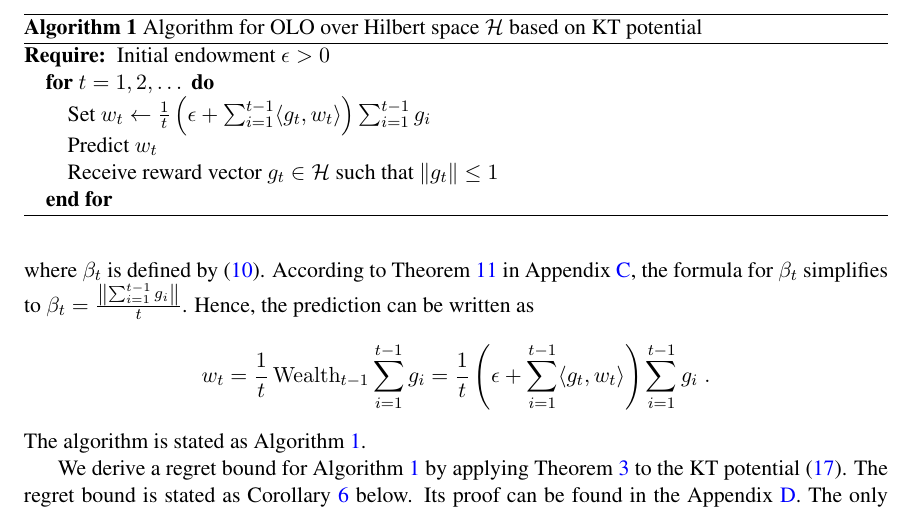
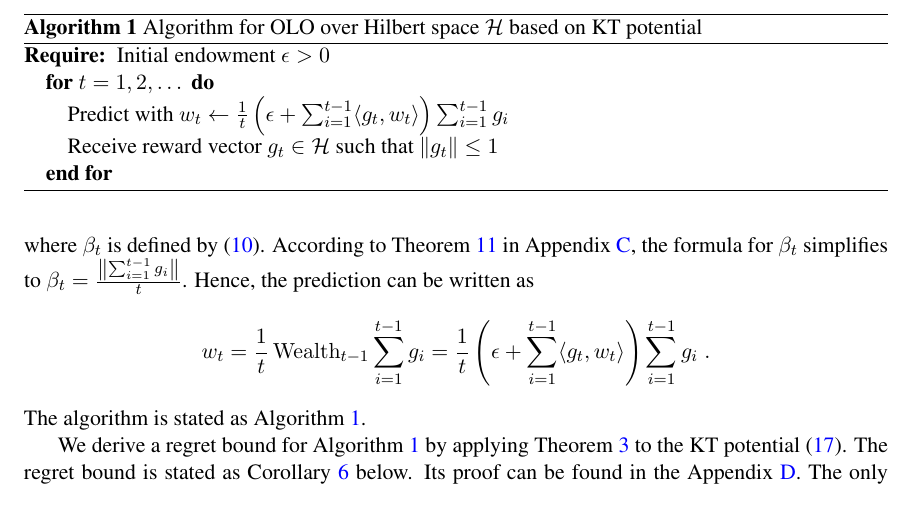
Before and after one commit to DavidPal/coin-betting-and-online-learning, a LaTeX document (main.tex, which reads kt-estimator.tex): part of page 11 of 25, cut so that both start at the same text. Compiled offline with pdfLaTeX.

Commit message:
one line reduction in algo

```diff
--- a/kt-estimator.tex
+++ b/kt-estimator.tex
@@ -37,8 +37,8 @@ i.e., it satisfies \eqref{equation:potential-based-strategy}.
 \REQUIRE{Initial endowment $\epsilon > 0$}
 %\STATE{Initialize $\Wealth_0 \leftarrow \epsilon$}
 \FOR{$t=1,2,\dots$}
-\STATE{Set $w_t \leftarrow \frac{1}{t} \left(\epsilon + \sum_{i=1}^{t-1} \langle g_t, w_t \rangle \right) \sum_{i=1}^{t-1} g_i$}
-\STATE{Predict $w_t$}
+\STATE{Predict with $w_t \leftarrow \frac{1}{t} \left(\epsilon + \sum_{i=1}^{t-1} \langle g_t, w_t \rangle \right) \sum_{i=1}^{t-1} g_i$}
+%\STATE{Predict $w_t$}
 \STATE{Receive reward vector $g_t \in \H$ such that $\norm{g_t} \le 1$}
 %\STATE{Update $\Wealth_t \leftarrow \Wealth_{t-1} \ + \ \langle g_t, w_t \rangle$}
 \ENDFOR
```
